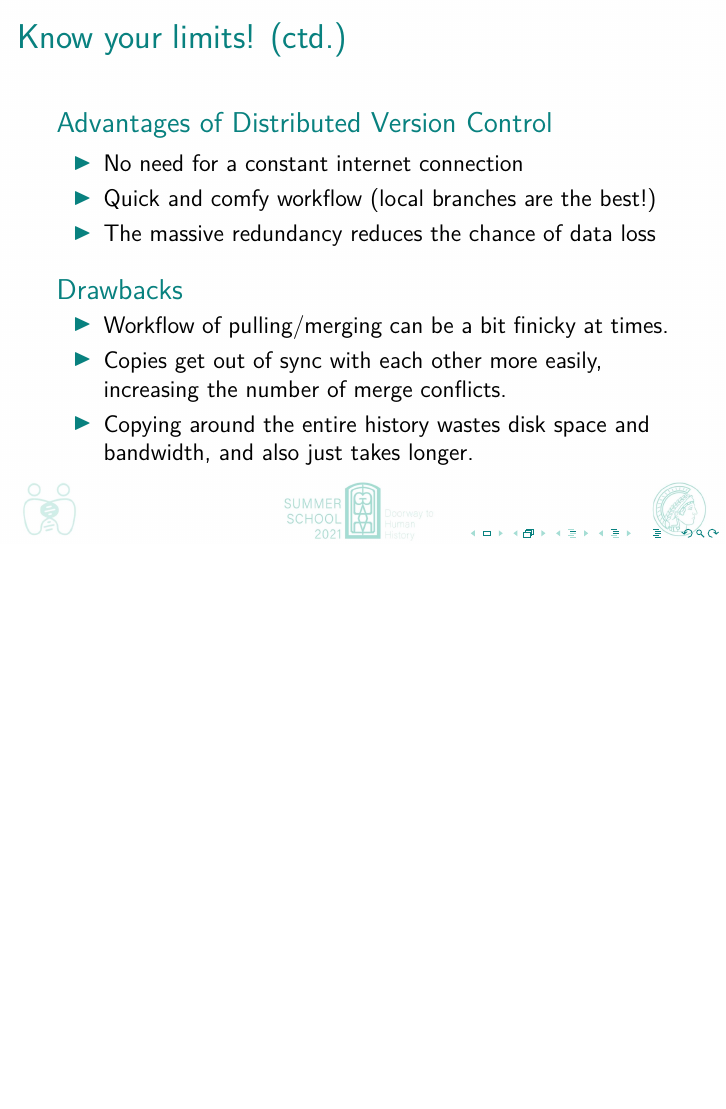
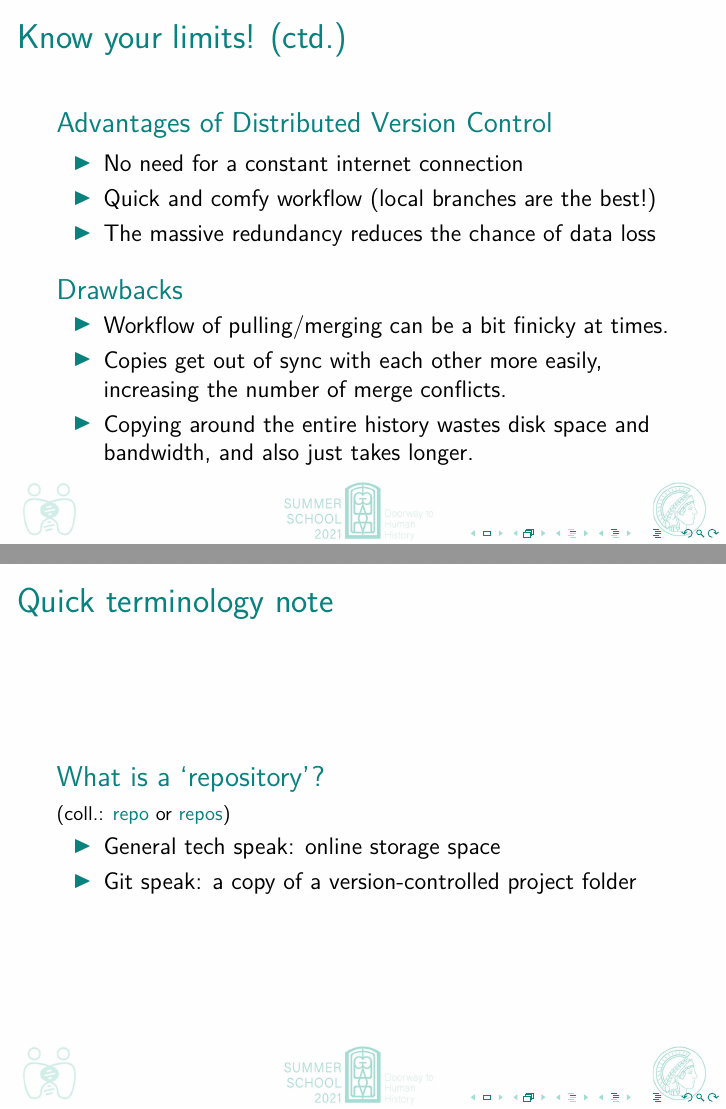
Before and after one commit to johenglisch/git-intro-2021, LaTeX slides (2021-08-27-git-intro.tex): page 14 of 23 before the commit and pages 14 and 15 of 24 after it, the two joined at a grey line, the shorter picture padded with empty space. Compiled offline with pdfLaTeX.

Commit message:
what is a repo

```diff
--- a/2021-08-27-git-intro.tex
+++ b/2021-08-27-git-intro.tex
@@ -237,6 +237,20 @@
   \end{block}
 \end{frame}
 
+\begin{frame}
+  \frametitle{Quick terminology note}
+
+  \begin{block}{What is a~`repository'?}
+    {\footnotesize{}(coll.: \alert{repo} or \alert{repos})}
+    \begin{itemize}
+      \item General tech speak:
+        online storage space
+      \item Git speak:
+        a~copy of a~version-controlled project folder
+    \end{itemize}
+  \end{block}
+\end{frame}
+
 % \begin{frame}
 %   \frametitle{Quick terminology dump}
 %
```
